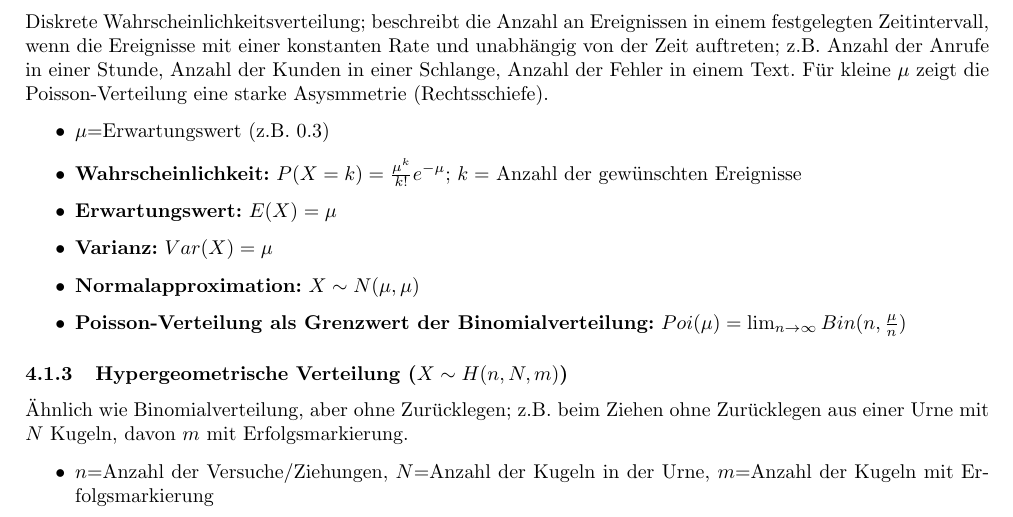
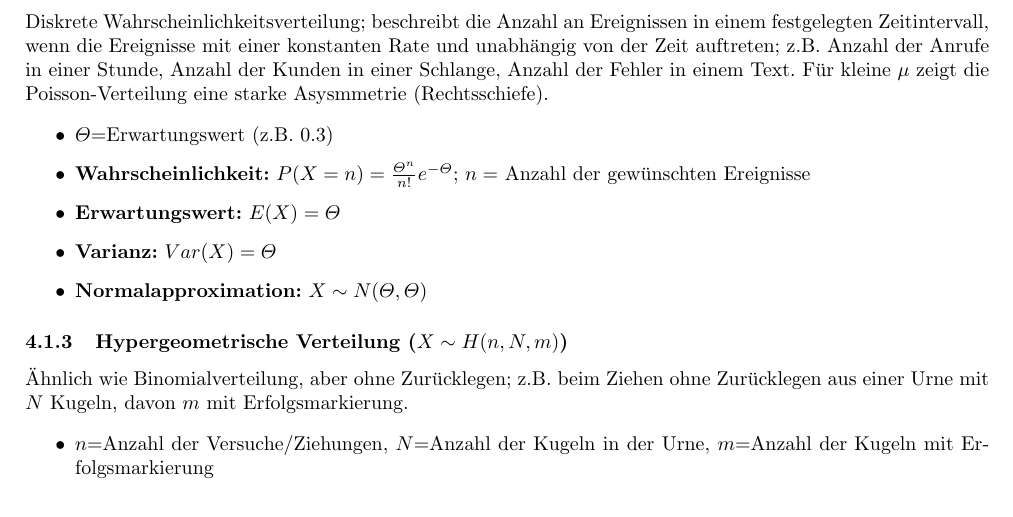
Before and after one commit to PommesKlaus/MatheDS, a LaTeX document (main.tex, which reads statistik/verteilungen.tex): part of page 10 of 17, cut so that both start at the same text. Compiled offline with pdfLaTeX.

Commit message:
Update Poisson distribution variables and formulas

```diff
--- a/statistik/verteilungen.tex
+++ b/statistik/verteilungen.tex
@@ -18,12 +18,11 @@ Diskrete Wahrscheinlichkeitsverteilung; beschreibt die Anzahl an Erfolgen in ein
 Diskrete Wahrscheinlichkeitsverteilung; beschreibt die Anzahl an Ereignissen in einem festgelegten Zeitintervall, wenn die Ereignisse mit einer konstanten Rate und unabhängig von der Zeit auftreten; z.B. Anzahl der Anrufe in einer Stunde, Anzahl der Kunden in einer Schlange, Anzahl der Fehler in einem Text. Für kleine \(\mu\) zeigt die Poisson-Verteilung eine starke Asysmmetrie (Rechtsschiefe).
 
 \begin{itemize}
-    \item \(\mu\)=Erwartungswert (z.B. \(0.3\))
-    \item \textbf{Wahrscheinlichkeit:} \(P(X=k)=\frac{\mu^k}{k!}e^{-\mu}\); \(k=\) Anzahl der gewünschten Ereignisse
-    \item \textbf{Erwartungswert:} \(E(X)=\mu\)
-    \item \textbf{Varianz:} \(Var(X)=\mu\)
-    \item \textbf{Normalapproximation:} \(X\sim N(\mu, \mu)\)
-    \item \textbf{Poisson-Verteilung als Grenzwert der Binomialverteilung:} \(Poi(\mu)=\lim_{n\rightarrow\infty}Bin(n,\frac{\mu}{n})\)
+    \item \(\varTheta \)=Erwartungswert (z.B. \(0.3\))
+    \item \textbf{Wahrscheinlichkeit:} \(P(X=n)=\frac{\varTheta^n}{n!}e^{-\varTheta}\); \(n=\) Anzahl der gewünschten Ereignisse
+    \item \textbf{Erwartungswert:} \(E(X)=\varTheta\)
+    \item \textbf{Varianz:} \(Var(X)=\varTheta\)
+    \item \textbf{Normalapproximation:} \(X\sim N(\varTheta, \varTheta)\)
 \end{itemize}
 
 
```
